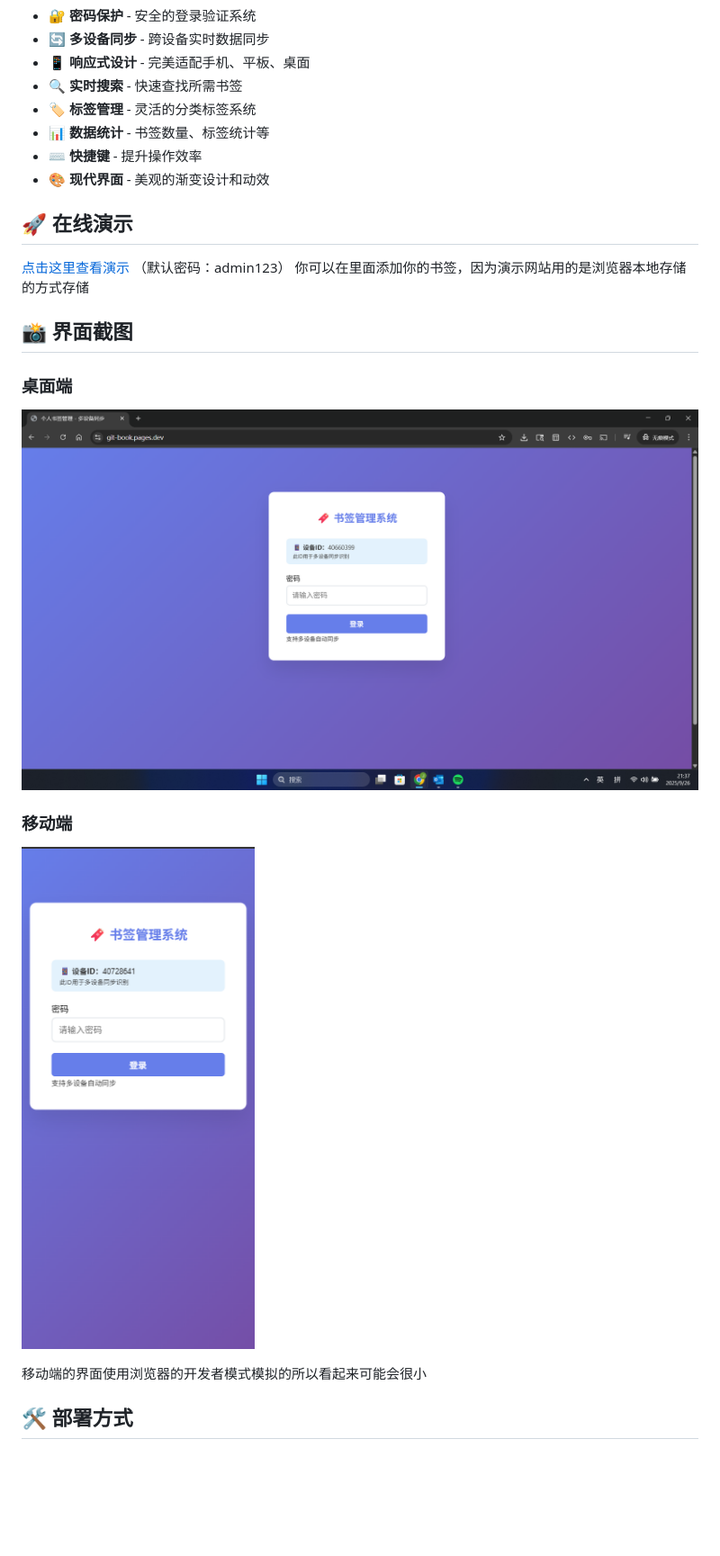
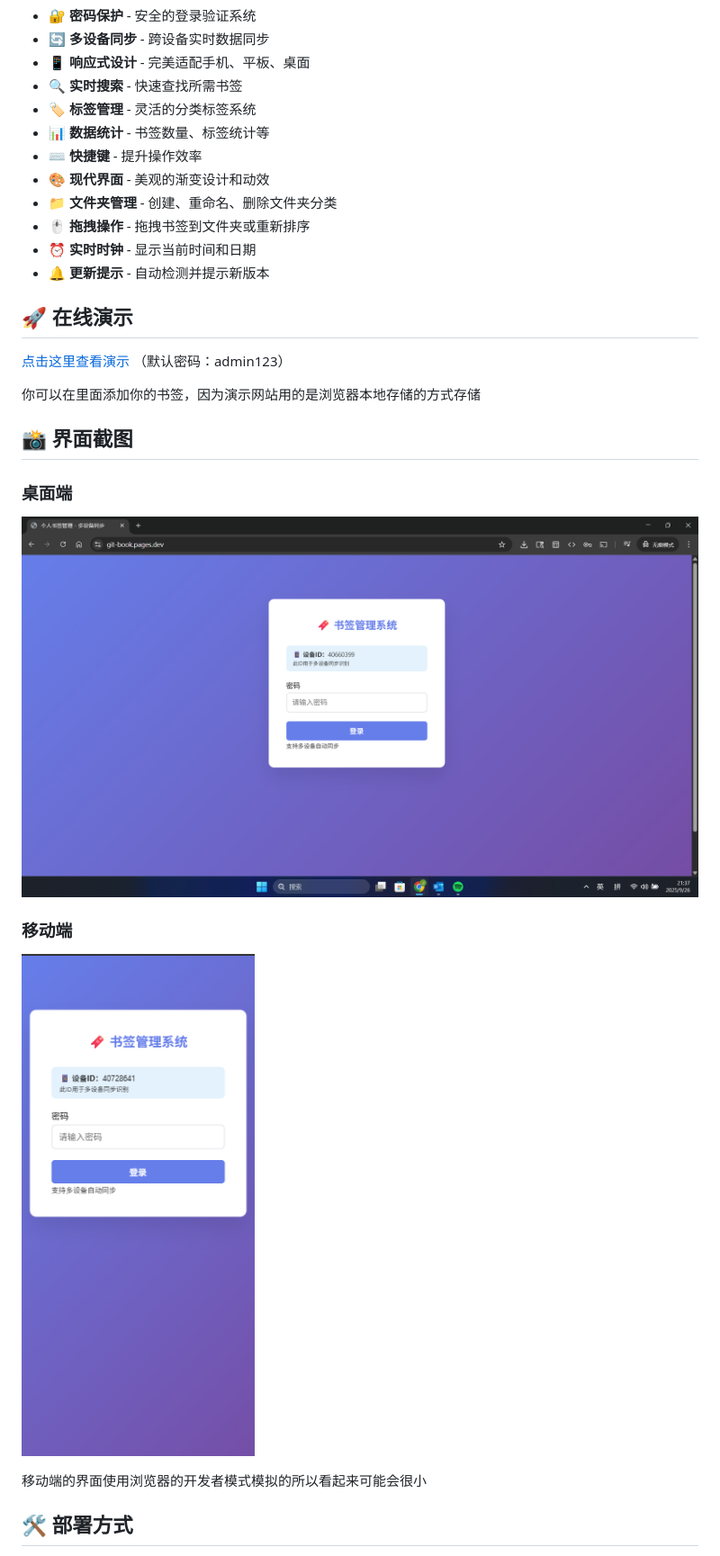
Before and after one commit to cloud-super111/Bookmark-Manager, a Markdown page: README.md, the part around one of its changes. Shown at 90% size. GitHub-like rendering; blank space fills up the shorter version.

```diff
--- a/README.md
+++ b/README.md
@@ -12,10 +12,15 @@
 - 📊 **数据统计** - 书签数量、标签统计等
 - ⌨️ **快捷键** - 提升操作效率
 - 🎨 **现代界面** - 美观的渐变设计和动效
+- 📁 **文件夹管理** - 创建、重命名、删除文件夹分类
+- 🖱️ **拖拽操作** - 拖拽书签到文件夹或重新排序
+- ⏰ **实时时钟** - 显示当前时间和日期
+- 🔔 **更新提示** - 自动检测并提示新版本
 
 ## 🚀 在线演示
 
 [点击这里查看演示](https://git-book.pages.dev) （默认密码：admin123）
+
 你可以在里面添加你的书签，因为演示网站用的是浏览器本地存储的方式存储
 
 ## 📸 界面截图
```
Also changed, not shown: other parts of README.md (+68 -41 lines).
